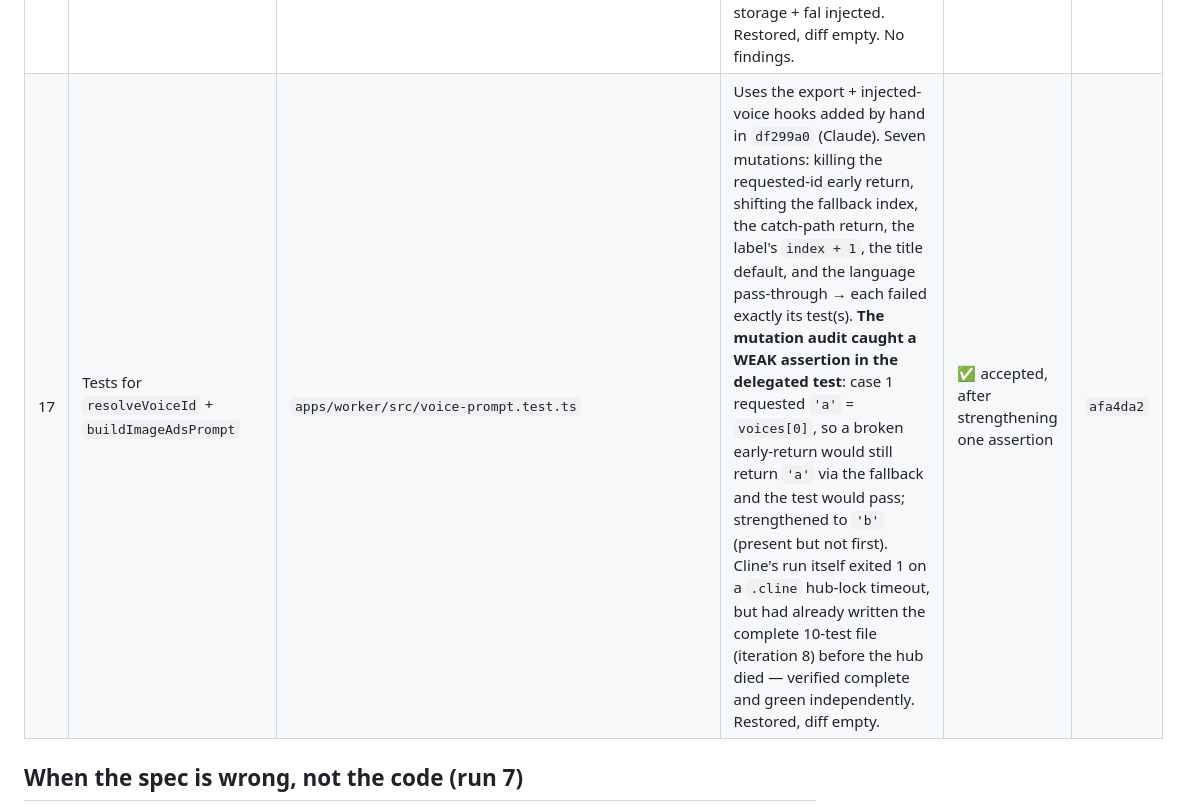
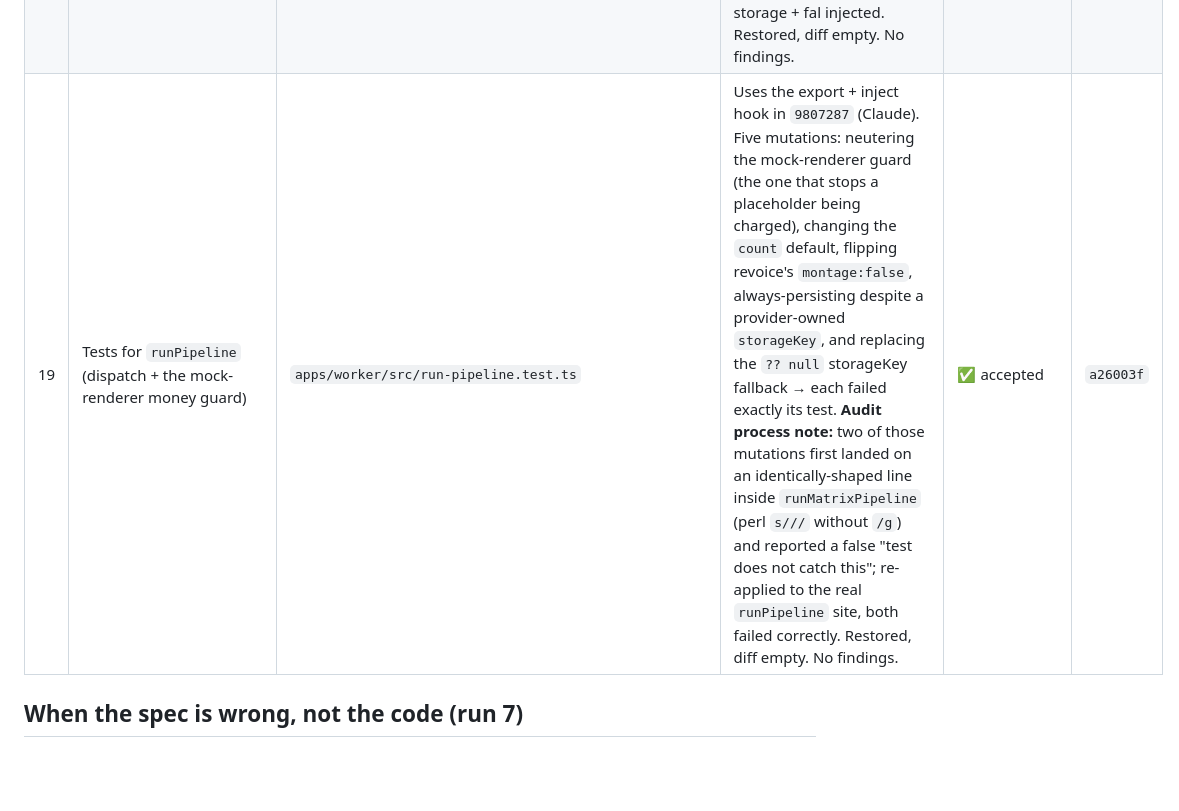
Before and after one commit to stewakg/SaaSUGC, a Markdown page: CLINE_LOG.md, the part around one of its changes. Rendered like a GitHub page; blank space fills up the shorter version.

```diff
--- a/CLINE_LOG.md
+++ b/CLINE_LOG.md
@@ -48,5 +49,5 @@ cline --json -P openai-compatible --thinking medium -c "<repo>" "Read scratchpad
 | 18 | Tests for `persistRemoteAsset` + `runMediaEditPipeline` | `apps/worker/src/media-edit.test.ts` | Uses the export + inject hooks in `0deb182` (Claude). Nine mutations: the non-ok fetch guard, the missing-source / no-FAL-key / localhost / video-not-supported fail-not-charge guards, flipping `faceEnhancement`, and breaking the `png` extension → each failed exactly its test(s). fetch faked with a REAL web ReadableStream body; storage + fal injected. Restored, diff empty. No findings. | ✅ accepted | `2ab6a62` |
-| 17 | Tests for `resolveVoiceId` + `buildImageAdsPrompt` | `apps/worker/src/voice-prompt.test.ts` | Uses the export + injected-voice hooks added by hand in `df299a0` (Claude). Seven mutations: killing the requested-id early return, shifting the fallback index, the catch-path return, the label's `index + 1`, the title default, and the language pass-through → each failed exactly its test(s). **The mutation audit caught a WEAK assertion in the delegated test**: case 1 requested `'a'` = `voices[0]`, so a broken early-return would still return `'a'` via the fallback and the test would pass; strengthened to `'b'` (present but not first). Cline's run itself exited 1 on a `.cline` hub-lock timeout, but had already written the complete 10-test file (iteration 8) before the hub died — verified complete and green independently. Restored, diff empty. | ✅ accepted, after strengthening one assertion | `afa4da2` |
+| 19 | Tests for `runPipeline` (dispatch + the mock-renderer money guard) | `apps/worker/src/run-pipeline.test.ts` | Uses the export + inject hook in `9807287` (Claude). Five mutations: neutering the mock-renderer guard (the one that stops a placeholder being charged), changing the `count` default, flipping revoice's `montage:false`, always-persisting despite a provider-owned `storageKey`, and replacing the `?? null` storageKey fallback → each failed exactly its test. **Audit process note:** two of those mutations first landed on an identically-shaped line inside `runMatrixPipeline` (perl `s///` without `/g`) and reported a false "test does not catch this"; re-applied to the real `runPipeline` site, both failed correctly. Restored, diff empty. No findings. | ✅ accepted | `a26003f` |
 
 ## When the spec is wrong, not the code (run 7)
 
```
Also changed, not shown: other parts of CLINE_LOG.md (+1 -0 lines), CLAUDE.md (+2 -2 lines), SESSION_LOG.md (+13 -9 lines).
